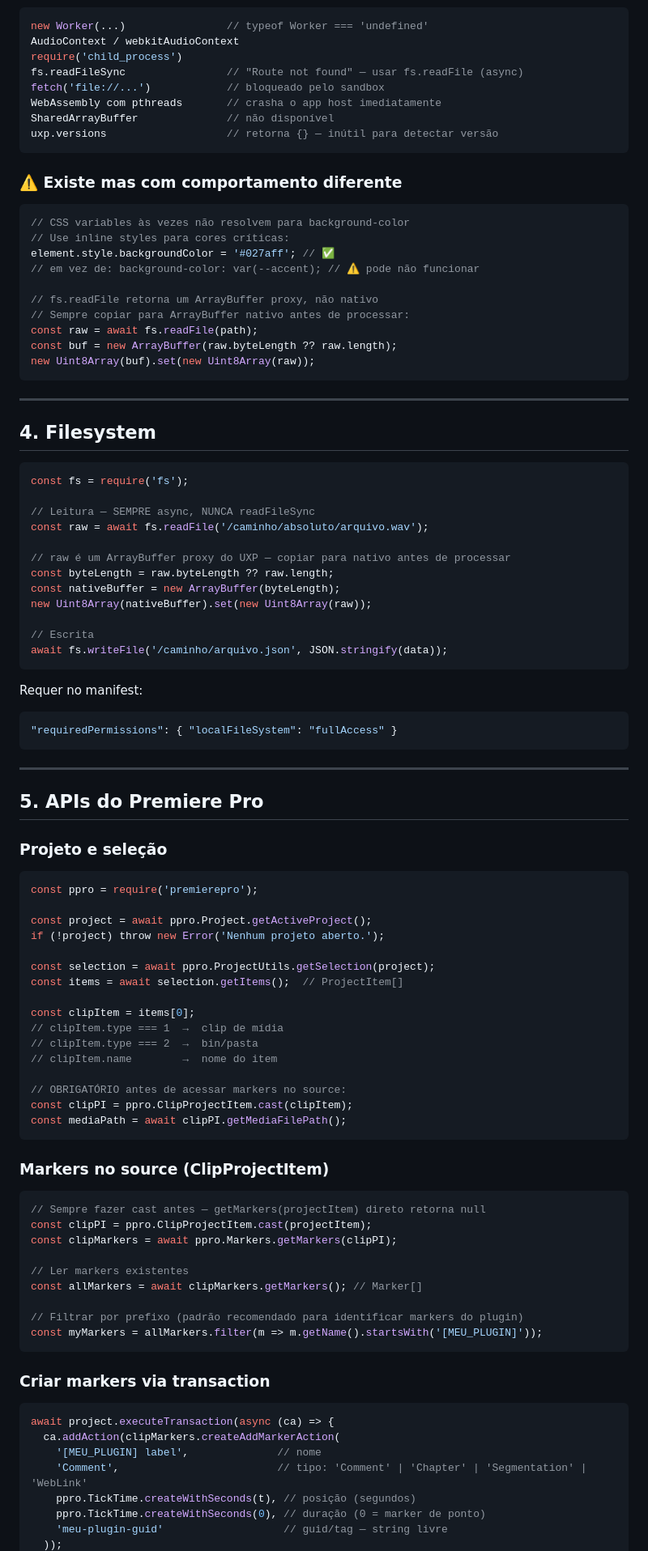
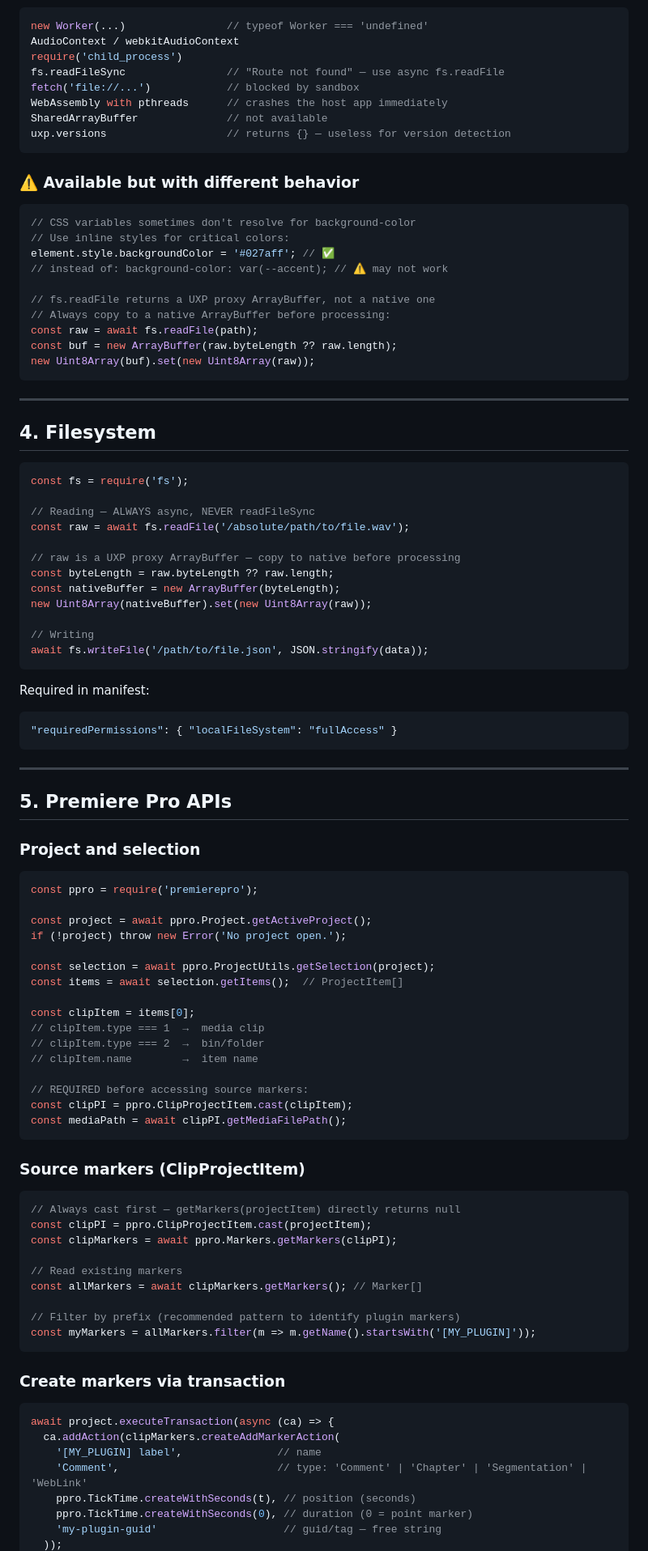
Before and after one commit to samaBR85/BeatMarker-PremierePlugin, a Markdown page: SPEC.md, the part around one of its changes. Shown at 81% size. Drawn GitHub-style.

Commit message:
docs: SPEC totalmente em inglês

````diff
--- a/SPEC.md
+++ b/SPEC.md
@@ -84,23 +84,23 @@ BigInt                         // disponível
 new Worker(...)                // typeof Worker === 'undefined'
 AudioContext / webkitAudioContext
 require('child_process')
-fs.readFileSync                // "Route not found" — usar fs.readFile (async)
-fetch('file://...')            // bloqueado pelo sandbox
-WebAssembly com pthreads       // crasha o app host imediatamente
-SharedArrayBuffer              // não disponível
-uxp.versions                   // retorna {} — inútil para detectar versão
+fs.readFileSync                // "Route not found" — use async fs.readFile
+fetch('file://...')            // blocked by sandbox
+WebAssembly with pthreads      // crashes the host app immediately
+SharedArrayBuffer              // not available
+uxp.versions                   // returns {} — useless for version detection
 ```
 
-### ⚠️ Existe mas com comportamento diferente
+### ⚠️ Available but with different behavior
 
 ```js
-// CSS variables às vezes não resolvem para background-color
-// Use inline styles para cores críticas:
+// CSS variables sometimes don't resolve for background-color
+// Use inline styles for critical colors:
 element.style.backgroundColor = '#027aff'; // ✅
-// em vez de: background-color: var(--accent); // ⚠️ pode não funcionar
+// instead of: background-color: var(--accent); // ⚠️ may not work
 
-// fs.readFile retorna um ArrayBuffer proxy, não nativo
-// Sempre copiar para ArrayBuffer nativo antes de processar:
+// fs.readFile returns a UXP proxy ArrayBuffer, not a native one
+// Always copy to a native ArrayBuffer before processing:
 const raw = await fs.readFile(path);
 const buf = new ArrayBuffer(raw.byteLength ?? raw.length);
 new Uint8Array(buf).set(new Uint8Array(raw));
@@ -113,70 +113,70 @@ new Uint8Array(buf).set(new Uint8Array(raw));
 ```js
 const fs = require('fs');
 
-// Leitura — SEMPRE async, NUNCA readFileSync
-const raw = await fs.readFile('/caminho/absoluto/arquivo.wav');
+// Reading — ALWAYS async, NEVER readFileSync
+const raw = await fs.readFile('/absolute/path/to/file.wav');
 
-// raw é um ArrayBuffer proxy do UXP — copiar para nativo antes de processar
+// raw is a UXP proxy ArrayBuffer — copy to native before processing
 const byteLength = raw.byteLength ?? raw.length;
 const nativeBuffer = new ArrayBuffer(byteLength);
 new Uint8Array(nativeBuffer).set(new Uint8Array(raw));
 
-// Escrita
-await fs.writeFile('/caminho/arquivo.json', JSON.stringify(data));
+// Writing
+await fs.writeFile('/path/to/file.json', JSON.stringify(data));
 ```
 
-Requer no manifest:
+Required in manifest:
 ```json
 "requiredPermissions": { "localFileSystem": "fullAccess" }
 ```
 
 ---
 
-## 5. APIs do Premiere Pro
+## 5. Premiere Pro APIs
 
-### Projeto e seleção
+### Project and selection
 
 ```js
 const ppro = require('premierepro');
 
 const project = await ppro.Project.getActiveProject();
-if (!project) throw new Error('Nenhum projeto aberto.');
+if (!project) throw new Error('No project open.');
 
 const selection = await ppro.ProjectUtils.getSelection(project);
 const items = await selection.getItems();  // ProjectItem[]
 
 const clipItem = items[0];
-// clipItem.type === 1  →  clip de mídia
-// clipItem.type === 2  →  bin/pasta
-// clipItem.name        →  nome do item
+// clipItem.type === 1  →  media clip
+// clipItem.type === 2  →  bin/folder
+// clipItem.name        →  item name
 
-// OBRIGATÓRIO antes de acessar markers no source:
+// REQUIRED before accessing source markers:
 const clipPI = ppro.ClipProjectItem.cast(clipItem);
 const mediaPath = await clipPI.getMediaFilePath();
 ```
 
-### Markers no source (ClipProjectItem)
+### Source markers (ClipProjectItem)
 
 ```js
-// Sempre fazer cast antes — getMarkers(projectItem) direto retorna null
+// Always cast first — getMarkers(projectItem) directly returns null
 const clipPI = ppro.ClipProjectItem.cast(projectItem);
 const clipMarkers = await ppro.Markers.getMarkers(clipPI);
 
-// Ler markers existentes
+// Read existing markers
 const allMarkers = await clipMarkers.getMarkers(); // Marker[]
 
-// Filtrar por prefixo (padrão recomendado para identificar markers do plugin)
-const myMarkers = allMarkers.filter(m => m.getName().startsWith('[MEU_PLUGIN]'));
+// Filter by prefix (recommended pattern to identify plugin markers)
+const myMarkers = allMarkers.filter(m => m.getName().startsWith('[MY_PLUGIN]'));
 ```
 
-### Criar markers via transaction
+### Create markers via transaction
 
 ```js
 await project.executeTransaction(async (ca) => {
   ca.addAction(clipMarkers.createAddMarkerAction(
-    '[MEU_PLUGIN] label',              // nome
-    'Comment',                         // tipo: 'Comment' | 'Chapter' | 'Segmentation' | 'WebLink'
-    ppro.TickTime.createWithSeconds(t), // posição (segundos)
-    ppro.TickTime.createWithSeconds(0), // duração (0 = marker de ponto)
-    'meu-plugin-guid'                   // guid/tag — string livre
+    '[MY_PLUGIN] label',               // name
+    'Comment',                         // type: 'Comment' | 'Chapter' | 'Segmentation' | 'WebLink'
+    ppro.TickTime.createWithSeconds(t), // position (seconds)
+    ppro.TickTime.createWithSeconds(0), // duration (0 = point marker)
+    'my-plugin-guid'                    // guid/tag — free string
   ));
````
Also changed, not shown: other parts of SPEC.md (+137 -135 lines).
